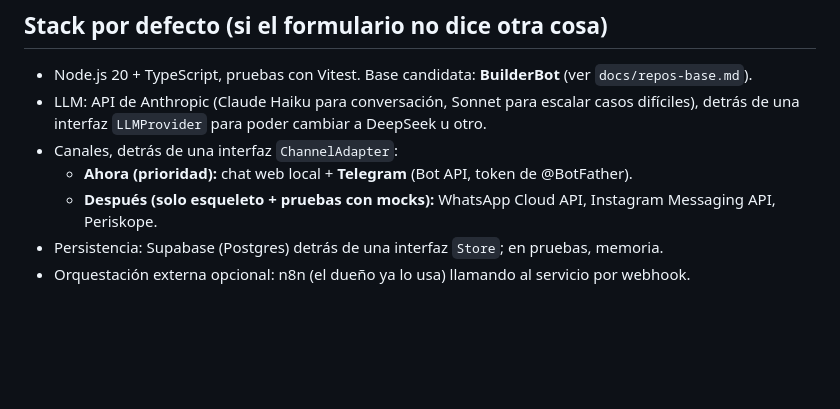
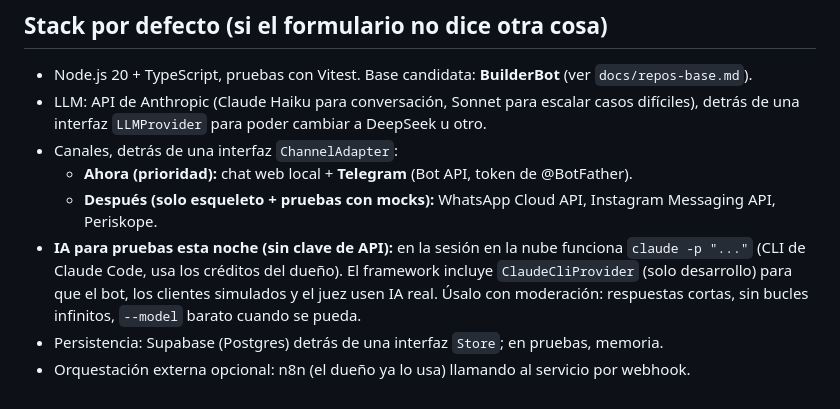
Before and after one commit to boostsolutionsec-byte/Chatbots, a Markdown page: CLAUDE.md, the part around the change. Drawn GitHub-style; blank space fills up the shorter version.

Commit message:
Proveedor de IA vía CLI de Claude Code para pruebas sin clave de API
Co-Authored-By: Claude Opus 5.5 <noreply@anthropic.com>
Claude-Session: https://claude.ai/code/session_014umvw9xJzPekrqkX8KCou3

```diff
--- a/CLAUDE.md
+++ b/CLAUDE.md
@@ -61,5 +61,8 @@ Al final de la noche el dueño (o un agente integrador) une las cuatro ramas en
 - Canales, detrás de una interfaz `ChannelAdapter`:
   - **Ahora (prioridad):** chat web local + **Telegram** (Bot API, token de @BotFather).
   - **Después (solo esqueleto + pruebas con mocks):** WhatsApp Cloud API, Instagram Messaging API, Periskope.
+- **IA para pruebas esta noche (sin clave de API):** en la sesión en la nube funciona `claude -p "..."` (CLI de Claude Code,
+  usa los créditos del dueño). El framework incluye `ClaudeCliProvider` (solo desarrollo) para que el bot, los clientes simulados
+  y el juez usen IA real. Úsalo con moderación: respuestas cortas, sin bucles infinitos, `--model` barato cuando se pueda.
 - Persistencia: Supabase (Postgres) detrás de una interfaz `Store`; en pruebas, memoria.
 - Orquestación externa opcional: n8n (el dueño ya lo usa) llamando al servicio por webhook.
```
Also changed, not shown: agentes/2-arquitecto.md (+4 -1 lines).
